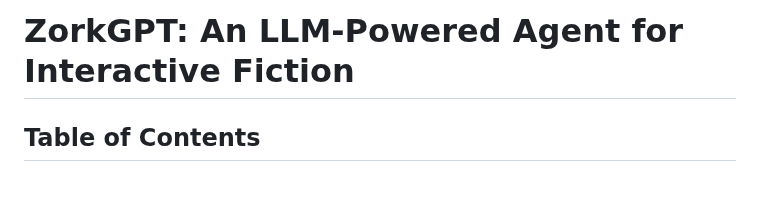
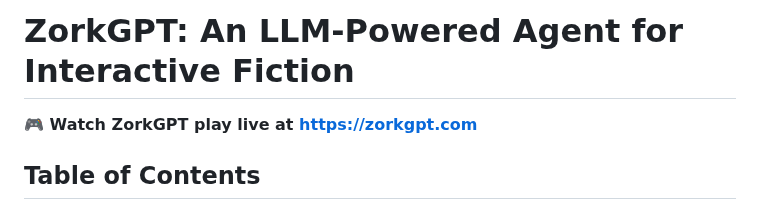
Before and after one commit to stickystyle/ZorkGPT, a Markdown page: README.md, the part around the change. Rendered like a GitHub page; blank space fills up the shorter version.

Commit message:
add link

```diff
--- a/README.md
+++ b/README.md
@@ -1,4 +1,6 @@
 # ZorkGPT: An LLM-Powered Agent for Interactive Fiction
+
+**🎮 Watch ZorkGPT play live at [https://zorkgpt.com](https://zorkgpt.com)**
 
 ## Table of Contents
 
```
